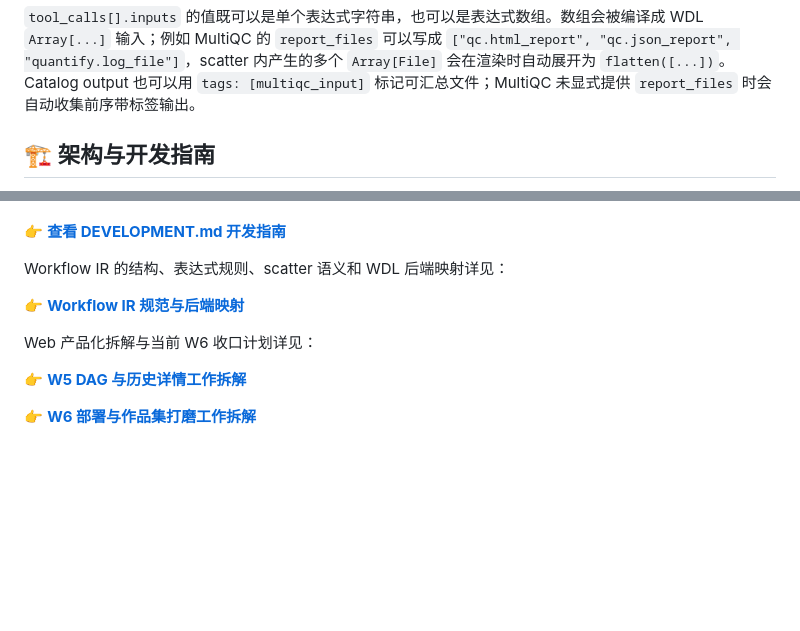
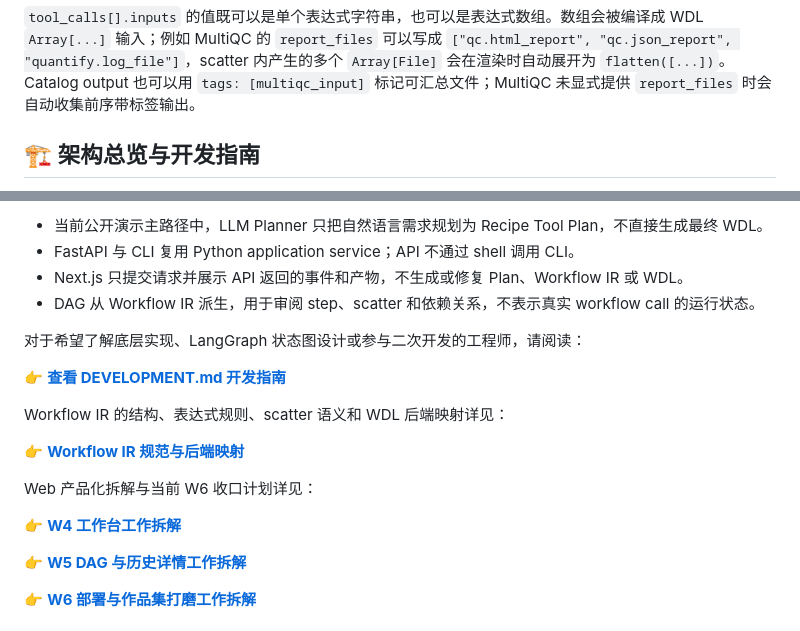
Before and after one commit to yuanzhw/AI-bioworkflow, a Markdown page: README.md, 2 parts joined by grey strips. GitHub-like rendering; blank space fills up the shorter version.

Commit message:
Document W6 architecture visuals
Add README diagrams for the deterministic compiler and Web service boundaries.

Document W6 progress and restore W4-W6 planning navigation.

```diff
--- a/README.md
+++ b/README.md
@@ -269,5 +269,5 @@ Recipe Tool Plan 示例：
 
 `tool_calls[].inputs` 的值既可以是单个表达式字符串，也可以是表达式数组。数组会被编译成 WDL `Array[...]` 输入；例如 MultiQC 的 `report_files` 可以写成 `["qc.html_report", "qc.json_report", "quantify.log_file"]`，scatter 内产生的多个 `Array[File]` 会在渲染时自动展开为 `flatten([...])`。Catalog output 也可以用 `tags: [multiqc_input]` 标记可汇总文件；MultiQC 未显式提供 `report_files` 时会自动收集前序带标签输出。
 
-## 🏗️ 架构与开发指南
+## 🏗️ 架构总览与开发指南
 
@@ -275,3 +309,9 @@ Recipe Tool Plan 示例：
+- 当前公开演示主路径中，LLM Planner 只把自然语言需求规划为 Recipe Tool Plan，不直接生成最终 WDL。
+- FastAPI 与 CLI 复用 Python application service；API 不通过 shell 调用 CLI。
+- Next.js 只提交请求并展示 API 返回的事件和产物，不生成或修复 Plan、Workflow IR 或 WDL。
+- DAG 从 Workflow IR 派生，用于审阅 step、scatter 和依赖关系，不表示真实 workflow call 的运行状态。
+
+对于希望了解底层实现、LangGraph 状态图设计或参与二次开发的工程师，请阅读：
 
 👉 **[查看 DEVELOPMENT.md 开发指南](./DEVELOPMENT.md)**
 
@@ -280,6 +320,8 @@ Workflow IR 的结构、表达式规则、scatter 语义和 WDL 后端映射详
 👉 **[Workflow IR 规范与后端映射](./docs/workflow-ir.md)**
 
 Web 产品化拆解与当前 W6 收口计划详见：
+
+👉 **[W4 工作台工作拆解](./docs/w4-workbench-plan.md)**
 
 👉 **[W5 DAG 与历史详情工作拆解](./docs/w5-dag-history-plan.md)**
 
```
Also changed, not shown: other parts of README.md (+35 -1 lines), docs/w6-portfolio-launch-plan.md (+10 -0 lines).
